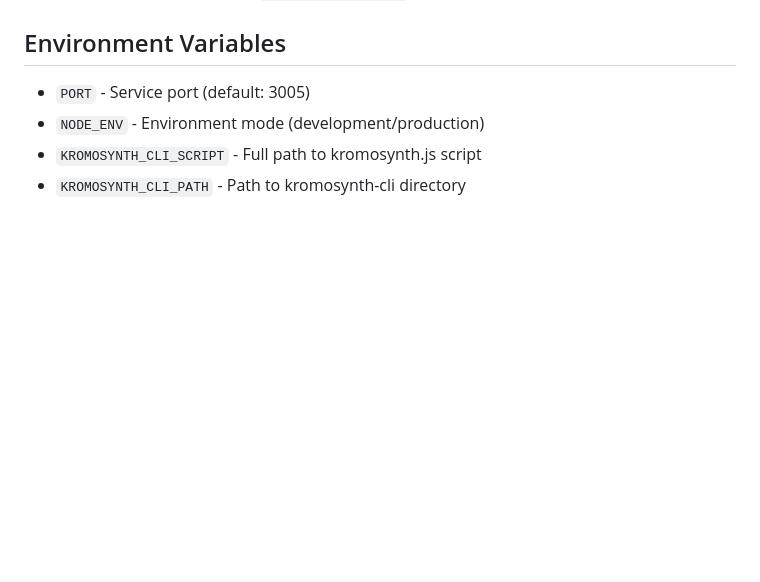
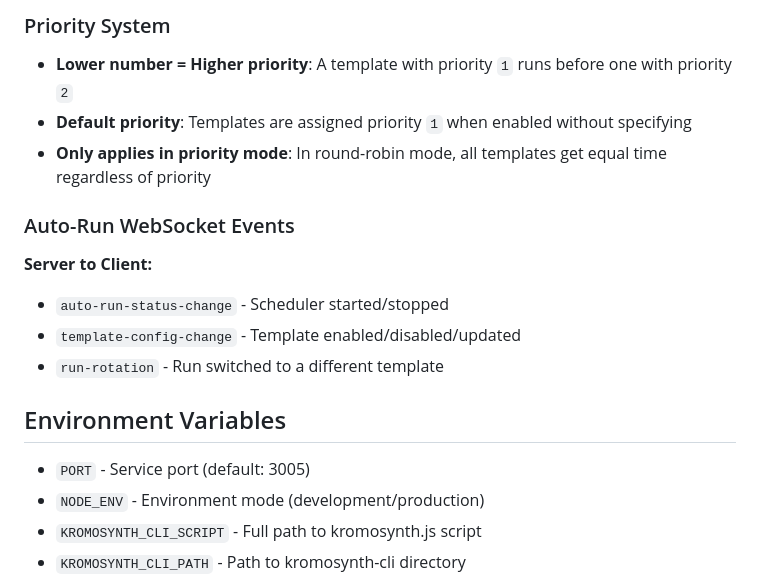
Before and after one commit to synth-is/kromosynth-services, a Markdown page: evolution-manager/README.md, the part around one of its changes. Drawn GitHub-style; blank space fills up the shorter version.

```diff
--- a/evolution-manager/README.md
+++ b/evolution-manager/README.md
@@ -222,3 +301,16 @@ Each template directory contains:
+### Priority System
+
+- **Lower number = Higher priority**: A template with priority `1` runs before one with priority `2`
+- **Default priority**: Templates are assigned priority `1` when enabled without specifying
+- **Only applies in priority mode**: In round-robin mode, all templates get equal time regardless of priority
+
+### Auto-Run WebSocket Events
+
+**Server to Client:**
+- `auto-run-status-change` - Scheduler started/stopped
+- `template-config-change` - Template enabled/disabled/updated
+- `run-rotation` - Run switched to a different template
+
 ## Environment Variables
 
 - `PORT` - Service port (default: 3005)
```
Also changed, not shown: other parts of evolution-manager/README.md (+79 -0 lines).
